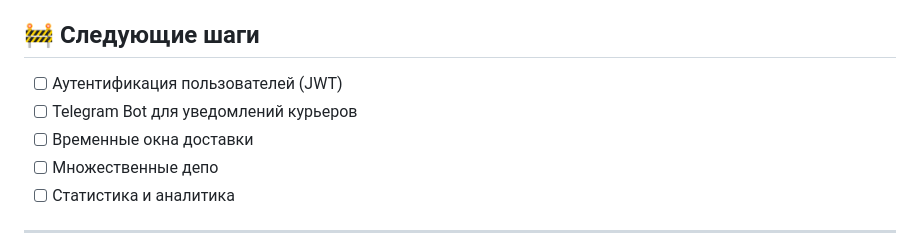
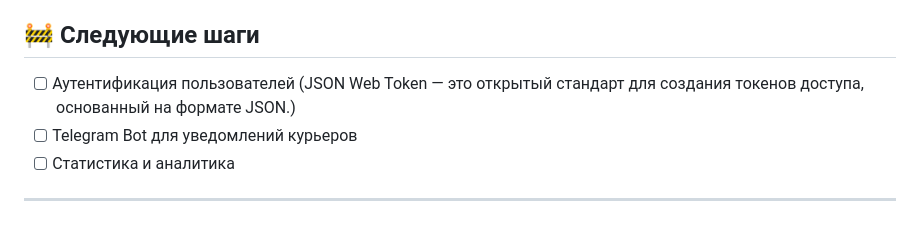
Before and after one commit to s1lph/yo-rote, a Markdown page: README.md, the part around the change. GitHub-like rendering.

```diff
--- a/README.md
+++ b/README.md
@@ -80,10 +80,8 @@ python app.py
 
 ## 🚧 Следующие шаги
 
-- [ ] Аутентификация пользователей (JWT)
+- [ ] Аутентификация пользователей (JSON Web Token — это открытый стандарт для создания токенов доступа, основанный на формате JSON.)
 - [ ] Telegram Bot для уведомлений курьеров
-- [ ] Временные окна доставки
-- [ ] Множественные депо
 - [ ] Статистика и аналитика
 
 ---
```
